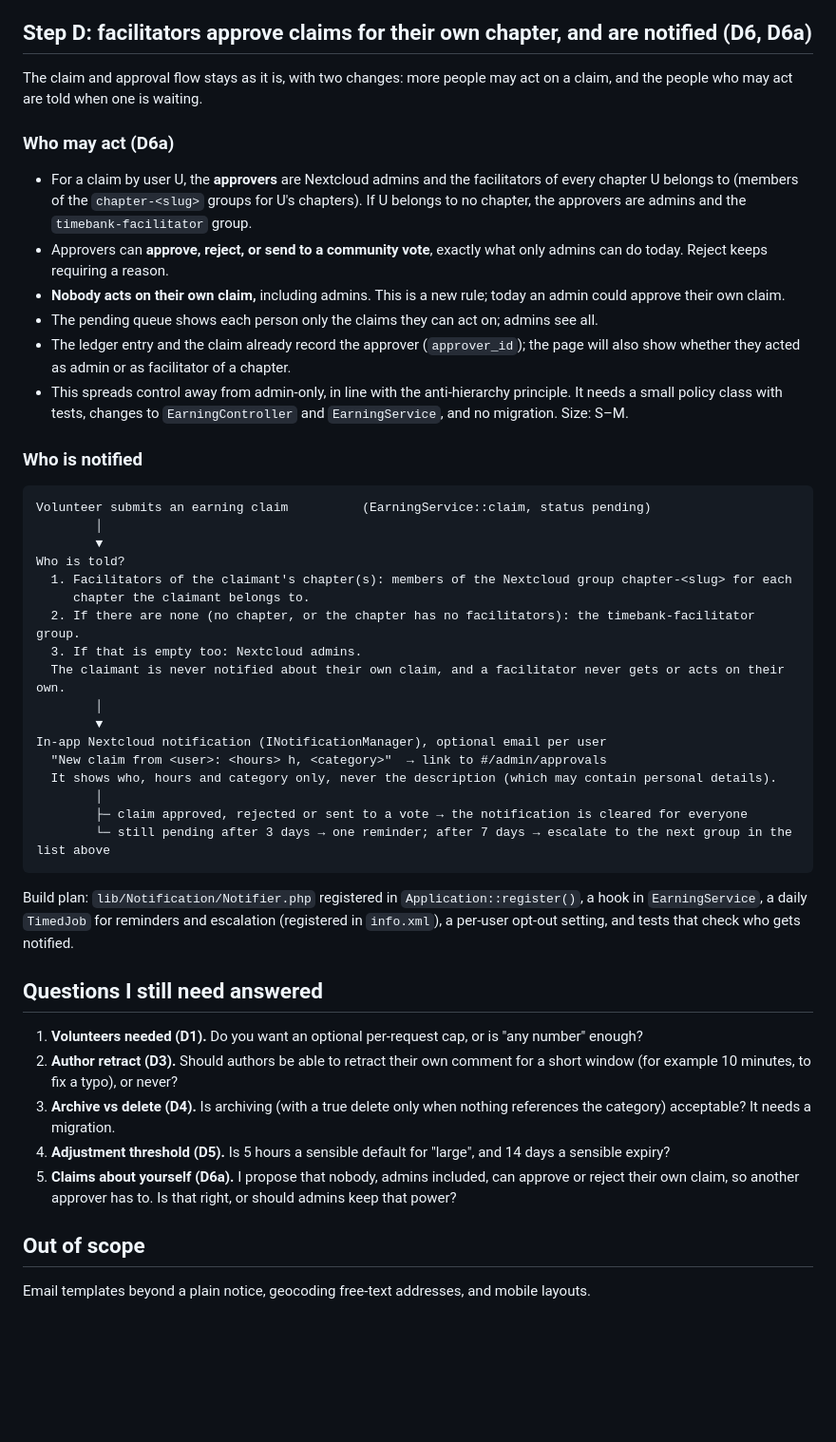
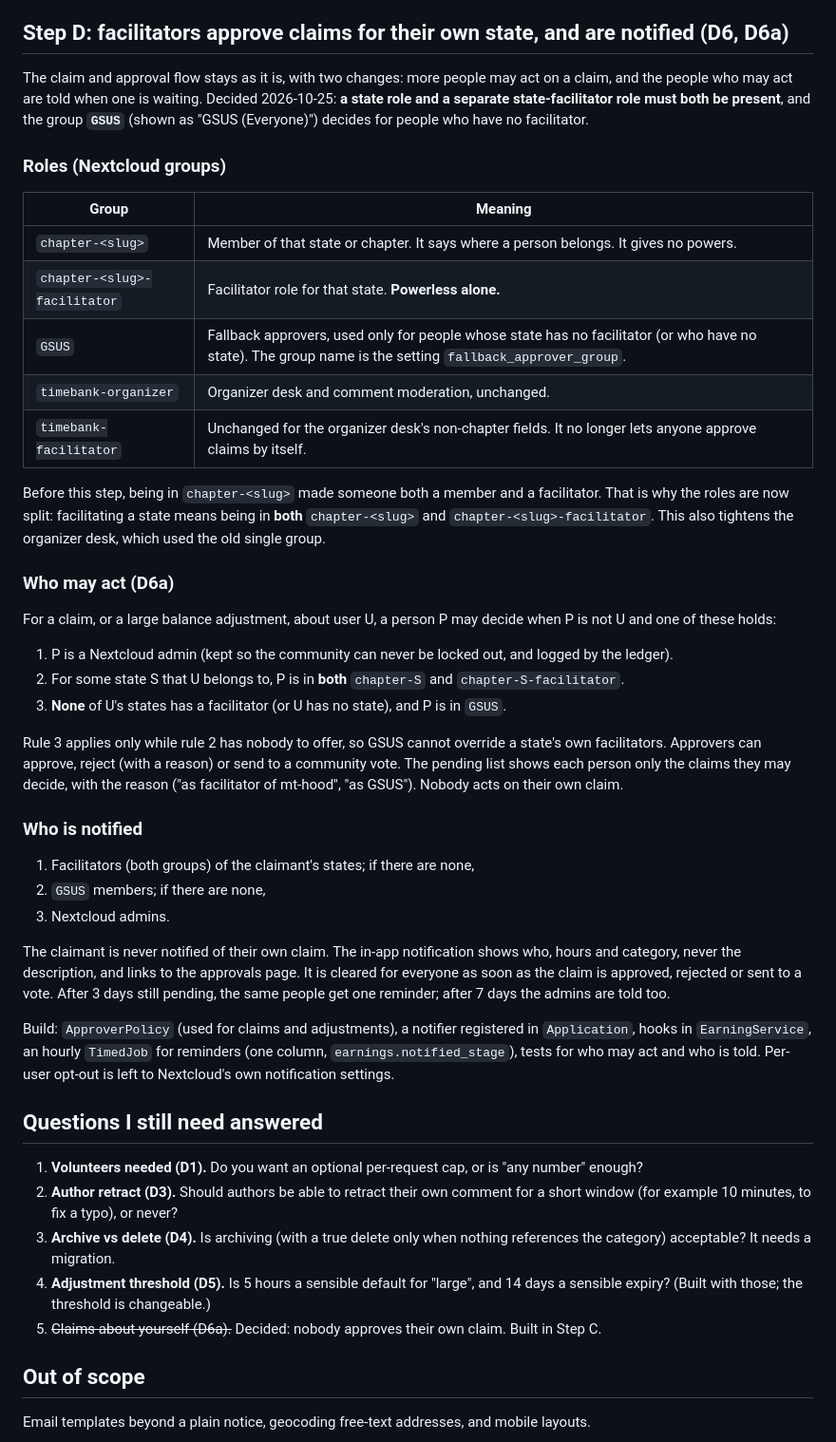
Before and after one commit to definitelynotaspren/NextTime-Dev, a Markdown page: docs/proposals/ui-gaps.md, the part around the change. Shown at 95% size. GitHub-like rendering; blank space fills up the shorter version.

Commit message:
docs: design Step D with separate state and state-facilitator roles and the GSUS fallback
Co-Authored-By: Claude Sonnet 5.5 <noreply@anthropic.com>
Claude-Session: https://claude.ai/code/session_017rvb8epYAgEfD9w1ZvrbKT

````diff
--- a/docs/proposals/ui-gaps.md
+++ b/docs/proposals/ui-gaps.md
@@ -157,52 +157,55 @@ volunteers, decline a third, one accepted volunteer withdraws with a reason, the
     replace the non-functional toggles with a read-only "How decisions are made" panel.
 - Size: L. Migrations for archive, adjustment proposals and the settings log.
 
-## Step D: facilitators approve claims for their own chapter, and are notified (D6, D6a)
+## Step D: facilitators approve claims for their own state, and are notified (D6, D6a)
 
 The claim and approval flow stays as it is, with two changes: more people may act on a claim, and the
-people who may act are told when one is waiting.
+people who may act are told when one is waiting. Decided 2026-10-25: **a state role and a separate
+state-facilitator role must both be present**, and the group **`GSUS`** (shown as "GSUS (Everyone)")
+decides for people who have no facilitator.
+
+### Roles (Nextcloud groups)
+
+| Group | Meaning |
+|-------|---------|
+| `chapter-<slug>` | Member of that state or chapter. It says where a person belongs. It gives no powers. |
+| `chapter-<slug>-facilitator` | Facilitator role for that state. **Powerless alone.** |
+| `GSUS` | Fallback approvers, used only for people whose state has no facilitator (or who have no state). The group name is the setting `fallback_approver_group`. |
+| `timebank-organizer` | Organizer desk and comment moderation, unchanged. |
+| `timebank-facilitator` | Unchanged for the organizer desk's non-chapter fields. It no longer lets anyone approve claims by itself. |
+
+Before this step, being in `chapter-<slug>` made someone both a member and a facilitator. That is why
+the roles are now split: facilitating a state means being in **both** `chapter-<slug>` and
+`chapter-<slug>-facilitator`. This also tightens the organizer desk, which used the old single group.
 
 ### Who may act (D6a)
 
-- For a claim by user U, the **approvers** are Nextcloud admins and the facilitators of every chapter U
-  belongs to (members of the `chapter-<slug>` groups for U's chapters). If U belongs to no chapter, the
-  approvers are admins and the `timebank-facilitator` group.
-- Approvers can **approve, reject, or send to a community vote**, exactly what only admins can do today.
-  Reject keeps requiring a reason.
-- **Nobody acts on their own claim,** including admins. This is a new rule; today an admin could approve
-  their own claim.
-- The pending queue shows each person only the claims they can act on; admins see all.
-- The ledger entry and the claim already record the approver (`approver_id`); the page will also show
-  whether they acted as admin or as facilitator of a chapter.
-- This spreads control away from admin-only, in line with the anti-hierarchy principle. It needs a small
-  policy class with tests, changes to `EarningController` and `EarningService`, and no migration.
-  Size: S–M.
+For a claim, or a large balance adjustment, about user U, a person P may decide when P is not U and one of
+these holds:
+
+1. P is a Nextcloud admin (kept so the community can never be locked out, and logged by the ledger).
+2. For some state S that U belongs to, P is in **both** `chapter-S` and `chapter-S-facilitator`.
+3. **None** of U's states has a facilitator (or U has no state), and P is in `GSUS`.
+
+Rule 3 applies only while rule 2 has nobody to offer, so GSUS cannot override a state's own facilitators.
+Approvers can approve, reject (with a reason) or send to a community vote. The pending list shows each
+person only the claims they may decide, with the reason ("as facilitator of mt-hood", "as GSUS"). Nobody
+acts on their own claim.
 
 ### Who is notified
 
-```
-Volunteer submits an earning claim          (EarningService::claim, status pending)
-        │
-        ▼
-Who is told?
-  1. Facilitators of the claimant's chapter(s): members of the Nextcloud group chapter-<slug> for each
-     chapter the claimant belongs to.
-  2. If there are none (no chapter, or the chapter has no facilitators): the timebank-facilitator group.
-  3. If that is empty too: Nextcloud admins.
-  The claimant is never notified about their own claim, and a facilitator never gets or acts on their own.
-        │
-        ▼
-In-app Nextcloud notification (INotificationManager), optional email per user
-  "New claim from <user>: <hours> h, <category>"  → link to #/admin/approvals
-  It shows who, hours and category only, never the description (which may contain personal details).
-        │
-        ├─ claim approved, rejected or sent to a vote → the notification is cleared for everyone
-        └─ still pending after 3 days → one reminder; after 7 days → escalate to the next group in the list above
-```
+1. Facilitators (both groups) of the claimant's states; if there are none,
+2. `GSUS` members; if there are none,
+3. Nextcloud admins.
 
-Build plan: `lib/Notification/Notifier.php` registered in `Application::register()`, a hook in
-`EarningService`, a daily `TimedJob` for reminders and escalation (registered in `info.xml`), a per-user
-opt-out setting, and tests that check who gets notified.
+The claimant is never notified of their own claim. The in-app notification shows who, hours and category,
+never the description, and links to the approvals page. It is cleared for everyone as soon as the claim is
+approved, rejected or sent to a vote. After 3 days still pending, the same people get one reminder; after 7
+days the admins are told too.
+
+Build: `ApproverPolicy` (used for claims and adjustments), a notifier registered in `Application`, hooks in
+`EarningService`, an hourly `TimedJob` for reminders (one column, `earnings.notified_stage`), tests for who may
+act and who is told. Per-user opt-out is left to Nextcloud's own notification settings.
 
 ## Questions I still need answered
 
@@ -212,8 +215,8 @@ opt-out setting, and tests that check who gets notified.
 3. **Archive vs delete (D4).** Is archiving (with a true delete only when nothing references the
    category) acceptable? It needs a migration.
 4. **Adjustment threshold (D5).** Is 5 hours a sensible default for "large", and 14 days a sensible expiry?
-5. **Claims about yourself (D6a).** I propose that nobody, admins included, can approve or reject their
-   own claim, so another approver has to. Is that right, or should admins keep that power?
+   (Built with those; the threshold is changeable.)
+5. ~~Claims about yourself (D6a).~~ Decided: nobody approves their own claim. Built in Step C.
 
 ## Out of scope
 
````
